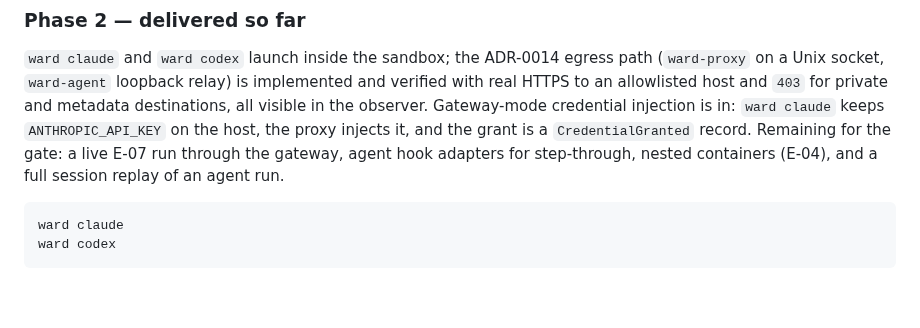
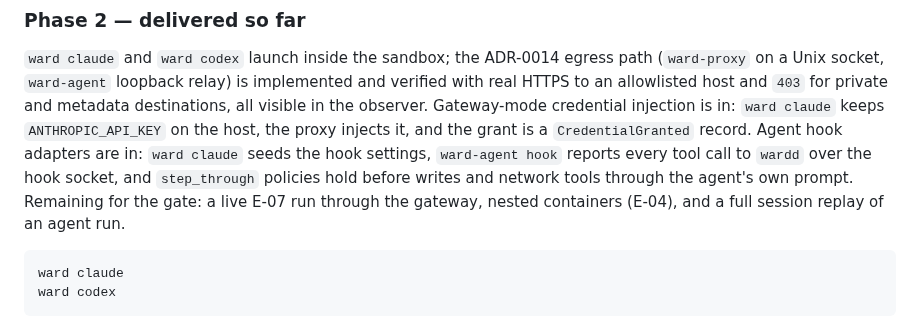
Before and after one commit to hexrift/WardOS, a Markdown page: docs/roadmap.md, the part around the change. Drawn GitHub-style; blank space fills up the shorter version.

```diff
--- a/docs/roadmap.md
+++ b/docs/roadmap.md
@@ -70,9 +70,11 @@ session (that is Phase 2's `ward claude`).
 verified with real HTTPS to an allowlisted host and `403` for private and metadata
 destinations, all visible in the observer. Gateway-mode credential injection is in:
 `ward claude` keeps `ANTHROPIC_API_KEY` on the host, the proxy injects it, and the
-grant is a `CredentialGranted` record. Remaining for the gate: a live E-07 run through
-the gateway, agent hook adapters for step-through, nested containers (E-04), and a full
-session replay of an agent run.
+grant is a `CredentialGranted` record. Agent hook adapters are in: `ward claude` seeds
+the hook settings, `ward-agent hook` reports every tool call to `wardd` over the hook
+socket, and `step_through` policies hold before writes and network tools through the
+agent's own prompt. Remaining for the gate: a live E-07 run through the gateway, nested
+containers (E-04), and a full session replay of an agent run.
 
 
 
```
Also changed, not shown: docs/agent-integration.md (+22 -2 lines), docs/event-model.md (+5 -3 lines).
